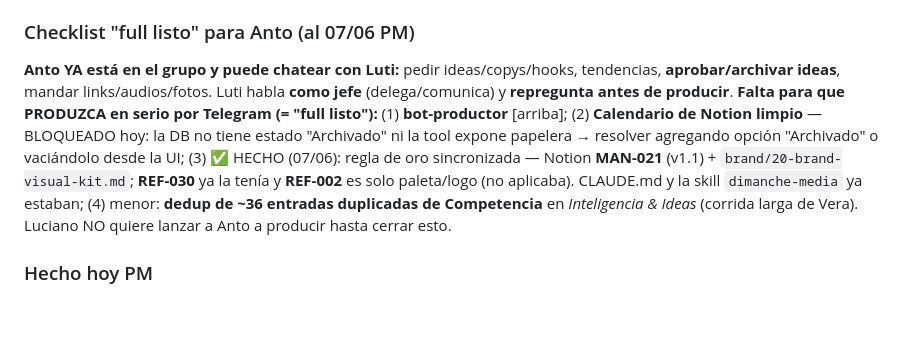
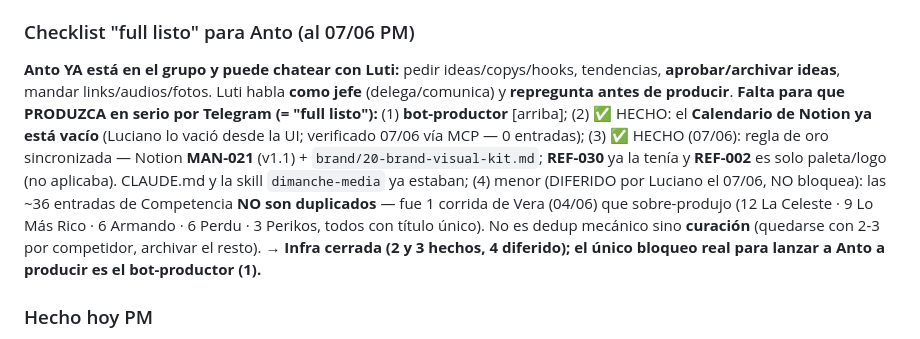
Before and after one commit to lucianosanchez-ui/dimanche-agencia, a Markdown page: ESTADO.md, the part around the change. Rendered like a GitHub page; blank space fills up the shorter version.

Commit message:
estado: infra cerrada — Calendario ya vacío (#2) + Competencia reencuadrada (#4)
- #2 Calendario: verificado vía MCP que ya está vacío (0 entradas); Luciano lo vació desde la UI. Marcado HECHO.
- #4 Competencia: las ~36 entradas NO son duplicados — 1 corrida de Vera (04/06) sobre-produjo (hasta 12 por competidor, títulos únicos). Es curación, no dedup. Diferido por Luciano; no bloquea.
- Conclusión: infra cerrada (2-3 hechos, 4 diferido); el único bloqueo real para Anto es el bot-productor (1).

Co-Authored-By: Claude Opus 4.8 <noreply@anthropic.com>

```diff
--- a/ESTADO.md
+++ b/ESTADO.md
@@ -11,7 +11,7 @@ Decisión de Luciano (07/06 PM): **TODO por Telegram** (Anto NO usa el Claude Co
 
 ### Checklist "full listo" para Anto (al 07/06 PM)
 **Anto YA está en el grupo y puede chatear con Luti:** pedir ideas/copys/hooks, tendencias, **aprobar/archivar ideas**, mandar links/audios/fotos. Luti habla **como jefe** (delega/comunica) y **repregunta antes de producir**.
-**Falta para que PRODUZCA en serio por Telegram (= "full listo"):** (1) **bot-productor** [arriba]; (2) **Calendario de Notion limpio** — BLOQUEADO hoy: la DB no tiene estado "Archivado" ni la tool expone papelera → resolver agregando opción "Archivado" o vaciándolo desde la UI; (3) ✅ HECHO (07/06): regla de oro sincronizada — Notion **MAN-021** (v1.1) + `brand/20-brand-visual-kit.md`; **REF-030** ya la tenía y **REF-002** es solo paleta/logo (no aplicaba). CLAUDE.md y la skill `dimanche-media` ya estaban; (4) menor: **dedup de ~36 entradas duplicadas de Competencia** en *Inteligencia & Ideas* (corrida larga de Vera). Luciano NO quiere lanzar a Anto a producir hasta cerrar esto.
+**Falta para que PRODUZCA en serio por Telegram (= "full listo"):** (1) **bot-productor** [arriba]; (2) ✅ HECHO: el **Calendario de Notion ya está vacío** (Luciano lo vació desde la UI; verificado 07/06 vía MCP — 0 entradas); (3) ✅ HECHO (07/06): regla de oro sincronizada — Notion **MAN-021** (v1.1) + `brand/20-brand-visual-kit.md`; **REF-030** ya la tenía y **REF-002** es solo paleta/logo (no aplicaba). CLAUDE.md y la skill `dimanche-media` ya estaban; (4) menor (DIFERIDO por Luciano el 07/06, NO bloquea): las ~36 entradas de Competencia **NO son duplicados** — fue 1 corrida de Vera (04/06) que sobre-produjo (12 La Celeste · 9 Lo Más Rico · 6 Armando · 6 Perdu · 3 Perikos, todos con título único). No es dedup mecánico sino **curación** (quedarse con 2-3 por competidor, archivar el resto). → **Infra cerrada (2 y 3 hechos, 4 diferido); el único bloqueo real para lanzar a Anto a producir es el bot-productor (1).**
 
 ### Hecho hoy PM
 Luti = jefe + refina + regla de oro nueva (publicado, versión `89609f5b`). *Memoria & Aprendizajes* limpia (3 tests archivados). *Inteligencia & Ideas* (53) y *Calendario* (24) = reales/intactas (Calendario: Luciano avisó que era de prueba → archivar pendiente). Skill `dimanche-media` + referencias (Levain/Donutelier/Cinnamood) + playbook TV. `agente-contenido-frente` guardado.
```
